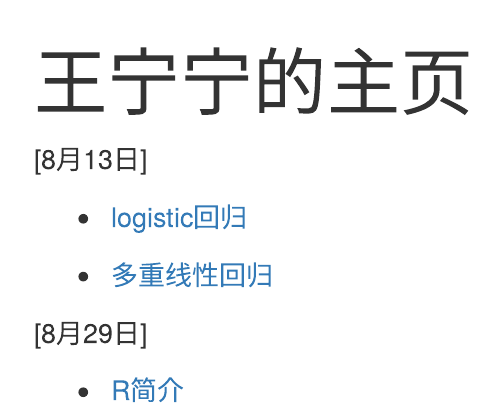
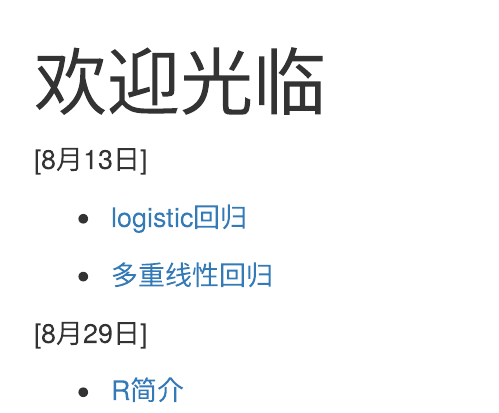
Before and after one commit to oliningning/oliningning.github.io, an R Markdown document (index.Rmd): the page in a window 1100 px wide, from its top. Rendered offline with R 4.5, knitr and Pandoc, with nearby package versions.

Commit message:
Update index.Rmd

```diff
--- a/index.Rmd
+++ b/index.Rmd
@@ -1,5 +1,5 @@
 ---
-title: "王宁宁的主页"
+title: "欢迎光临"
 author: " "
 output:
   html_document:
```
